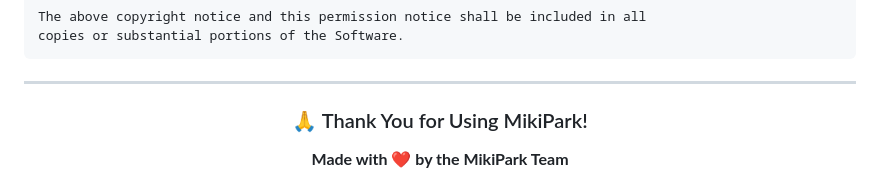
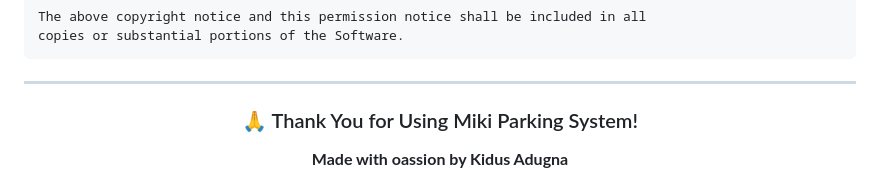
Before and after one commit to Kidusdybala/Parking-System, a Markdown page: README.md, the part around one of its changes. GitHub-like rendering.

```diff
--- a/README.md
+++ b/README.md
@@ -758,7 +758,7 @@ copies or substantial portions of the Software.
 
 <div align="center">
 
-### 🙏 Thank You for Using MikiPark!
+### 🙏 Thank You for Using Miki Parking System!
 
-**Made with ❤️ by the MikiPark Team**
+**Made with oassion by Kidus Adugna**
 
```
Also changed, not shown: other parts of README.md (+3 -4 lines).
